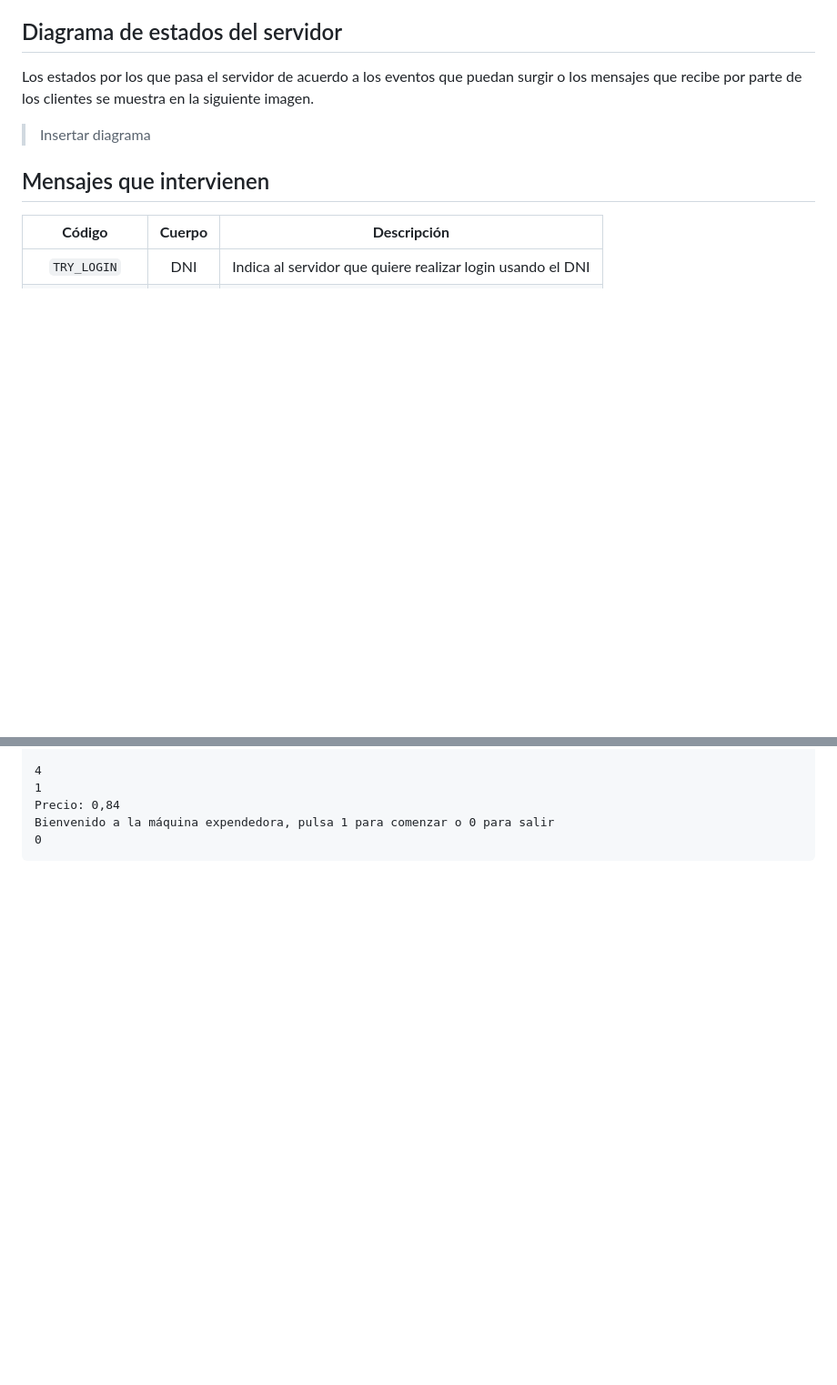
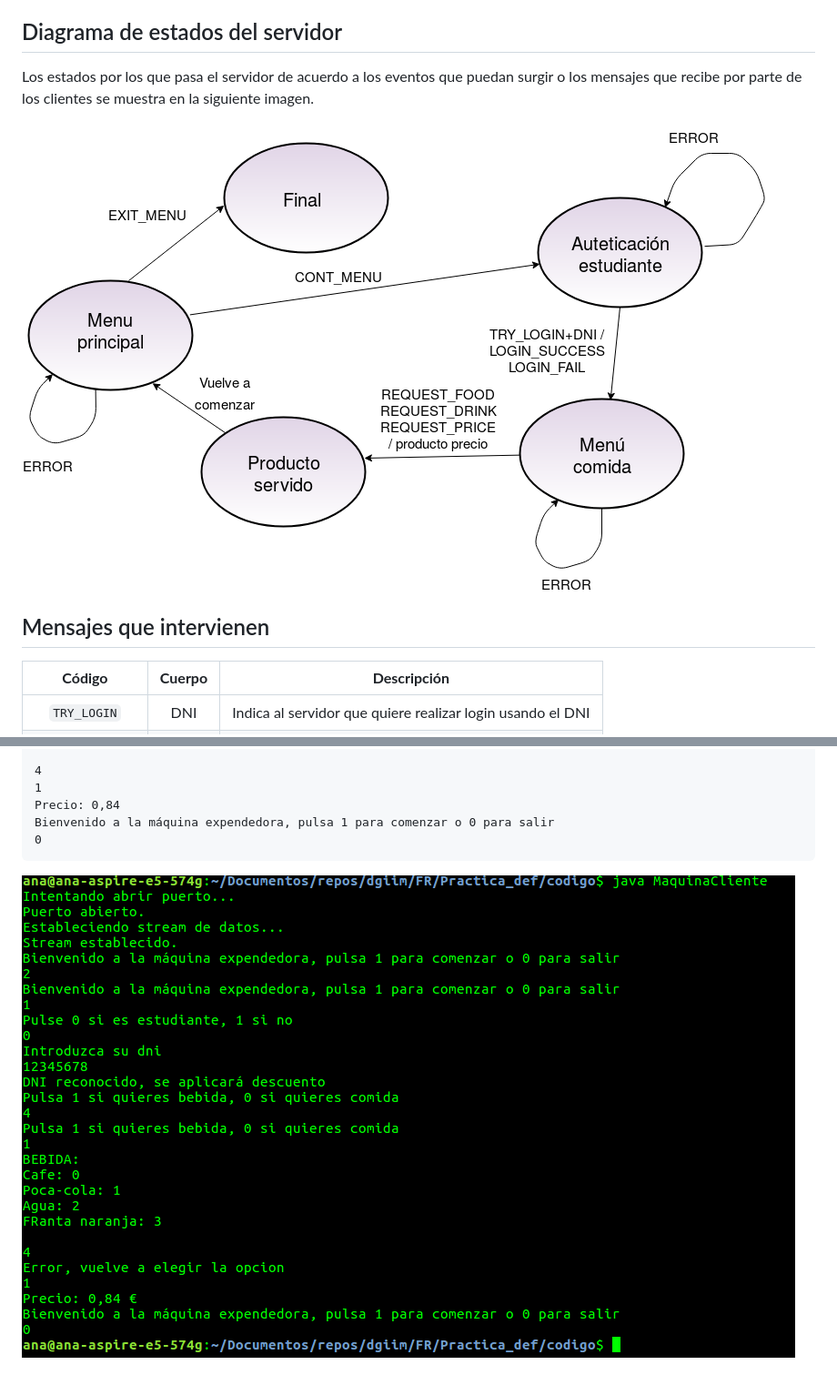
Before and after one commit to paula1999/FR, a Markdown page: Practica_def/Memoria.md, 2 parts joined by grey strips. Shown: that part at 91% size. Rendered like a GitHub page; pictures changed too: Practica_def/img/diagrama_estados.png (added), Practica_def/img/ejecucion.png (added); blank space fills up the shorter version.

Commit message:
Terminada la memoria, creo

````diff
--- a/Practica_def/Memoria.md
+++ b/Practica_def/Memoria.md
@@ -32,7 +32,7 @@ Por último, nos dará nuestro pedido y el importe que hay que pagar.
 
 Los estados por los que pasa el servidor de acuerdo a los eventos que puedan surgir o los mensajes que recibe por parte de los clientes se muestra en la siguiente imagen.
 
-> Insertar diagrama
+![](./img/diagrama_estados.png)
 
 ## Mensajes que intervienen
 
@@ -82,3 +82,5 @@ Precio: 0,84
 Bienvenido a la máquina expendedora, pulsa 1 para comenzar o 0 para salir
 0
 ```
+
+![](./img/ejecucion.png)
````
